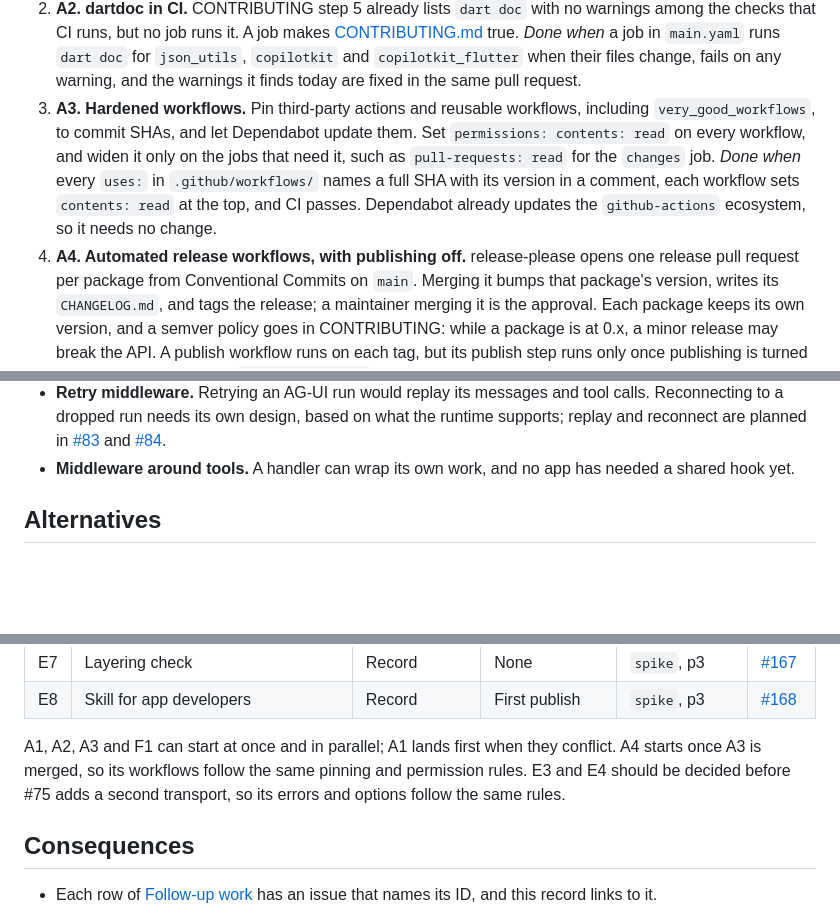
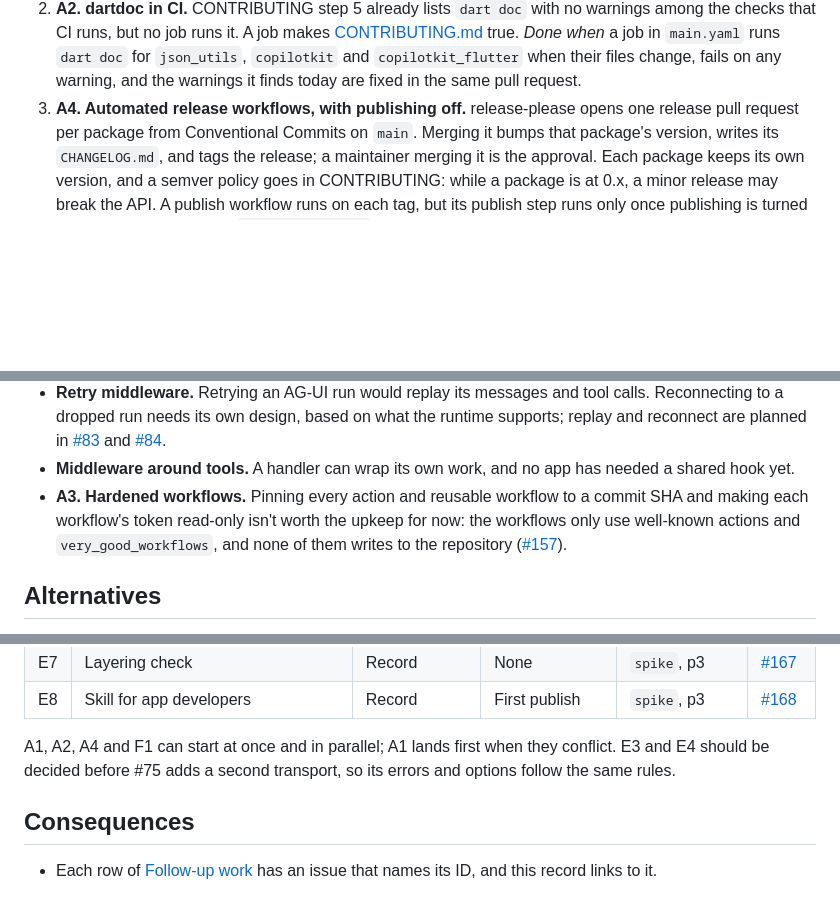
Before and after one commit to VGVentures/copilotkit_flutter_sdk, a Markdown page: docs/adr/0010-genkit-dart-comparison.md, 3 parts joined by grey strips. GitHub-like rendering; blank space fills up the shorter version.

Commit message:
docs(adr): reject hardened workflows in the Genkit comparison
Pinning actions to SHAs and read-only tokens aren't worth the upkeep for now, so A3 moves from Adopt to Rejected and A4 no longer depends on it.

```diff
--- a/docs/adr/0010-genkit-dart-comparison.md
+++ b/docs/adr/0010-genkit-dart-comparison.md
@@ -181,16 +180,7 @@ pinned and read-only from the start.
    `copilotkit` and `copilotkit_flutter` when their files change, fails on
    any warning, and the warnings it finds today are fixed in the same pull
    request.
-3. **A3. Hardened workflows.** Pin third-party actions and reusable
-   workflows, including `very_good_workflows`, to commit SHAs, and let
-   Dependabot update them. Set `permissions: contents: read` on every
-   workflow, and widen it only on the jobs that need it, such as
-   `pull-requests: read` for the `changes` job.
-   _Done when_ every `uses:` in `.github/workflows/` names a full SHA with
-   its version in a comment, each workflow sets `contents: read` at the top,
-   and CI passes. Dependabot already updates the `github-actions`
-   ecosystem, so it needs no change.
-4. **A4. Automated release workflows, with publishing off.** release-please
+3. **A4. Automated release workflows, with publishing off.** release-please
    opens one release pull request per package from Conventional Commits on
    `main`. Merging it bumps that package's version, writes its
    `CHANGELOG.md`, and tags the release; a maintainer merging it is the
@@ -291,6 +281,11 @@ only an accepted record.
   [#84](https://github.com/VGVentures/copilotkit_flutter_sdk/issues/84).
 - **Middleware around tools.** A handler can wrap its own work, and no app
   has needed a shared hook yet.
+- **A3. Hardened workflows.** Pinning every action and reusable workflow
+  to a commit SHA and making each workflow's token read-only isn't worth
+  the upkeep for now: the workflows only use well-known actions and
+  `very_good_workflows`, and none of them writes to the repository
+  ([#157](https://github.com/VGVentures/copilotkit_flutter_sdk/issues/157)).
 
 ## Alternatives
 
@@ -357,9 +351,8 @@ together.
 | E7 | Layering check                           | Record           | None            | `spike`, p3        | [#167](https://github.com/VGVentures/copilotkit_flutter_sdk/issues/167) |
 | E8 | Skill for app developers                 | Record           | First publish   | `spike`, p3        | [#168](https://github.com/VGVentures/copilotkit_flutter_sdk/issues/168) |
 
-A1, A2, A3 and F1 can start at once and in parallel; A1 lands first when
-they conflict. A4 starts once A3 is merged, so its workflows follow the
-same pinning and permission rules. E3 and E4 should be decided before #75
+A1, A2, A4 and F1 can start at once and in parallel; A1 lands first when
+they conflict. E3 and E4 should be decided before #75
 adds a second transport, so its errors and options follow the same rules.
 
 ## Consequences
```
Also changed, not shown: other parts of docs/adr/0010-genkit-dart-comparison.md (+2 -4 lines).
